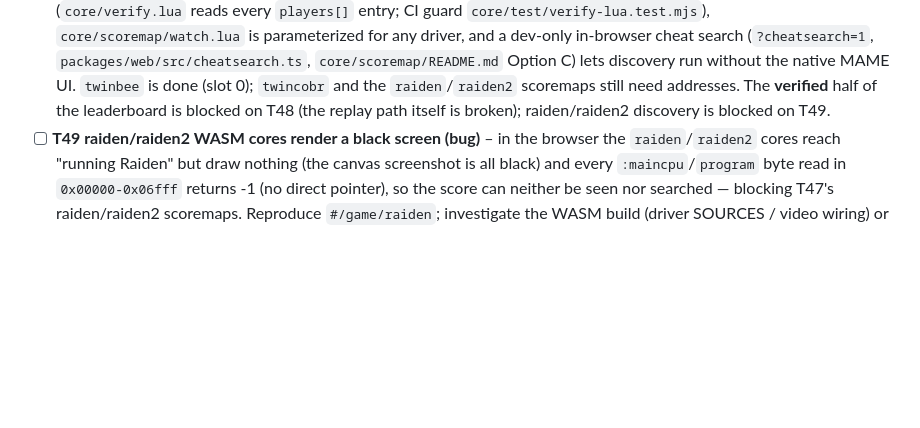
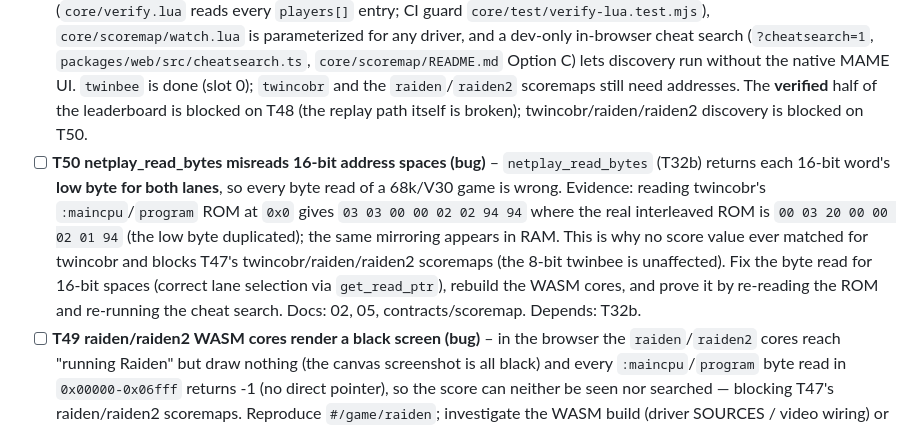
Before and after one commit to abe87654321/web-mame-arcade, a Markdown page: docs/tasks/README.md, the part around the change. Rendered like a GitHub page; blank space fills up the shorter version.

Commit message:
docs(tasks): add T50 (netplay_read_bytes misreads 16-bit spaces)

```diff
--- a/docs/tasks/README.md
+++ b/docs/tasks/README.md
@@ -94,7 +94,15 @@ Each task: read the listed docs only, plan first (Plan agent), then build, then
   in-browser cheat search (`?cheatsearch=1`, `packages/web/src/cheatsearch.ts`, `core/scoremap/README.md`
   Option C) lets discovery run without the native MAME UI. `twinbee` is done (slot 0); `twincobr` and the
   `raiden`/`raiden2` scoremaps still need addresses. The **verified** half of the leaderboard is blocked on
-  T48 (the replay path itself is broken); raiden/raiden2 discovery is blocked on T49.
+  T48 (the replay path itself is broken); twincobr/raiden/raiden2 discovery is blocked on T50.
+- [ ] **T50 netplay_read_bytes misreads 16-bit address spaces (bug)** – `netplay_read_bytes` (T32b)
+  returns each 16-bit word's **low byte for both lanes**, so every byte read of a 68k/V30 game is wrong.
+  Evidence: reading twincobr's `:maincpu`/`program` ROM at `0x0` gives `03 03 00 00 02 02 94 94` where the
+  real interleaved ROM is `00 03 20 00 00 02 01 94` (the low byte duplicated); the same mirroring appears in
+  RAM. This is why no score value ever matched for twincobr and blocks T47's twincobr/raiden/raiden2
+  scoremaps (the 8-bit twinbee is unaffected). Fix the byte read for 16-bit spaces (correct lane selection
+  via `get_read_ptr`), rebuild the WASM cores, and prove it by re-reading the ROM and re-running the cheat
+  search. Docs: 02, 05, contracts/scoremap. Depends: T32b.
 - [ ] **T49 raiden/raiden2 WASM cores render a black screen (bug)** – in the browser the `raiden`/`raiden2`
   cores reach "running Raiden" but draw nothing (the canvas screenshot is all black) and every
   `:maincpu`/`program` byte read in `0x00000-0x06fff` returns -1 (no direct pointer), so the score can
```
